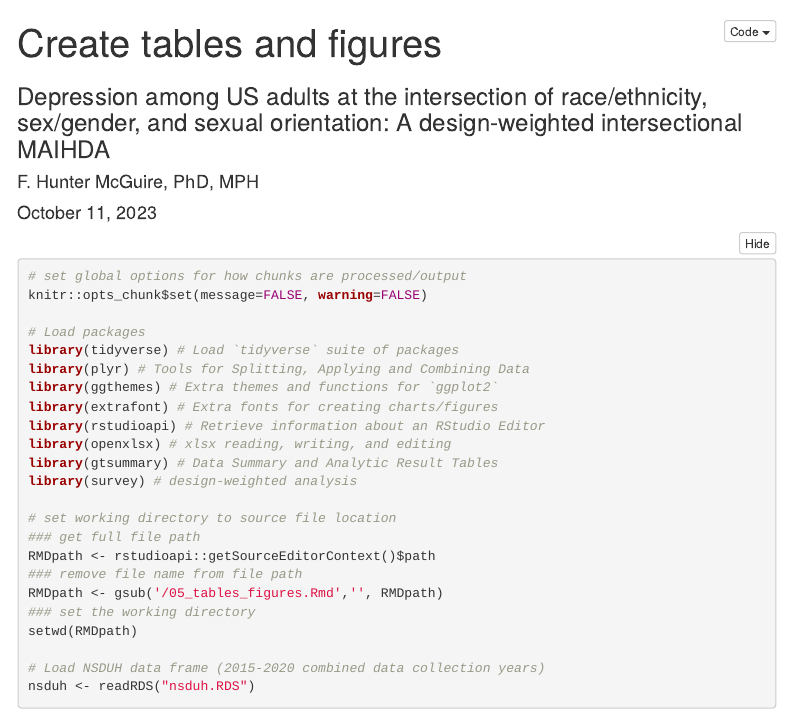
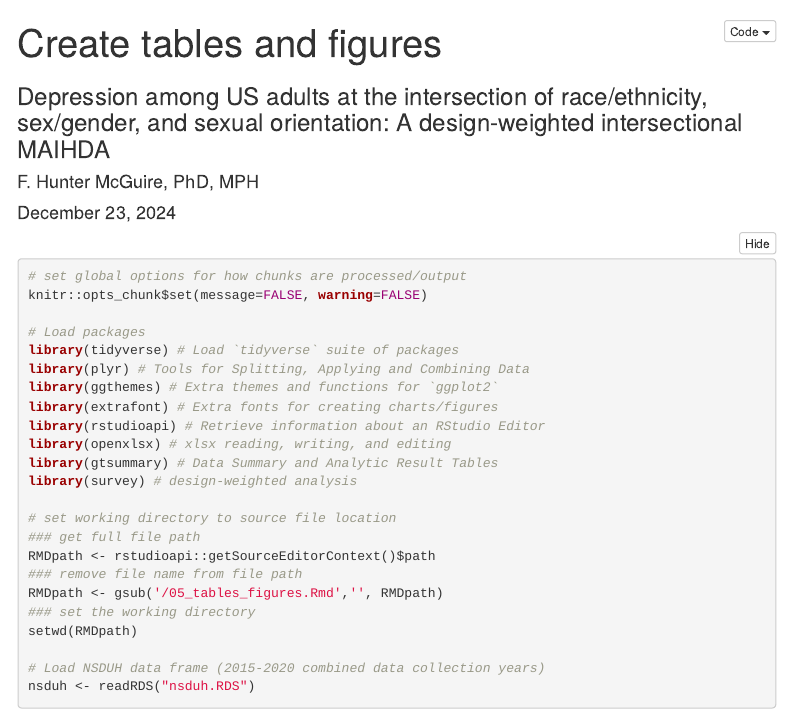
Before and after one commit to fhmcguire/NSDUH_intersectional_depression, an R Markdown document (05_tables_figures.Rmd): the page in a window 1100 px wide, from its top. Rendered offline with R 4.5, knitr and Pandoc, with nearby package versions; some code elsewhere in the file could not run offline; menus at the side of the page are left out.

Commit message:
Update 05_tables_figures.Rmd

```diff
--- a/05_tables_figures.Rmd
+++ b/05_tables_figures.Rmd
@@ -2,7 +2,7 @@
 title: "Create tables and figures"
 subtitle: "Depression among US adults at the intersection of race/ethnicity, sex/gender, and sexual orientation: A design-weighted intersectional MAIHDA"
 author: "F. Hunter McGuire, PhD, MPH"
-date: "October 11, 2023"
+date: "December 23, 2024"
 output:
   html_document:
     toc: yes
```
